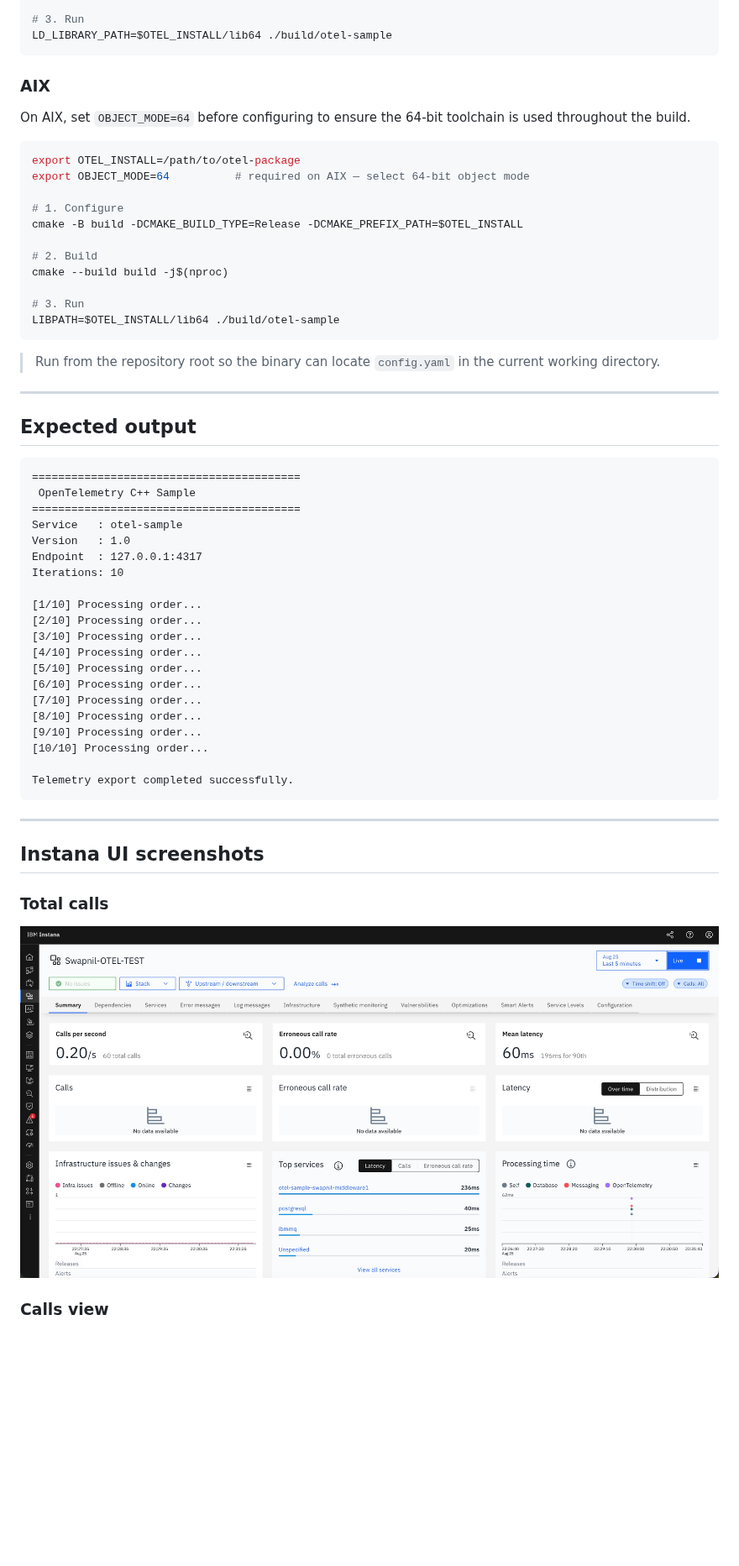
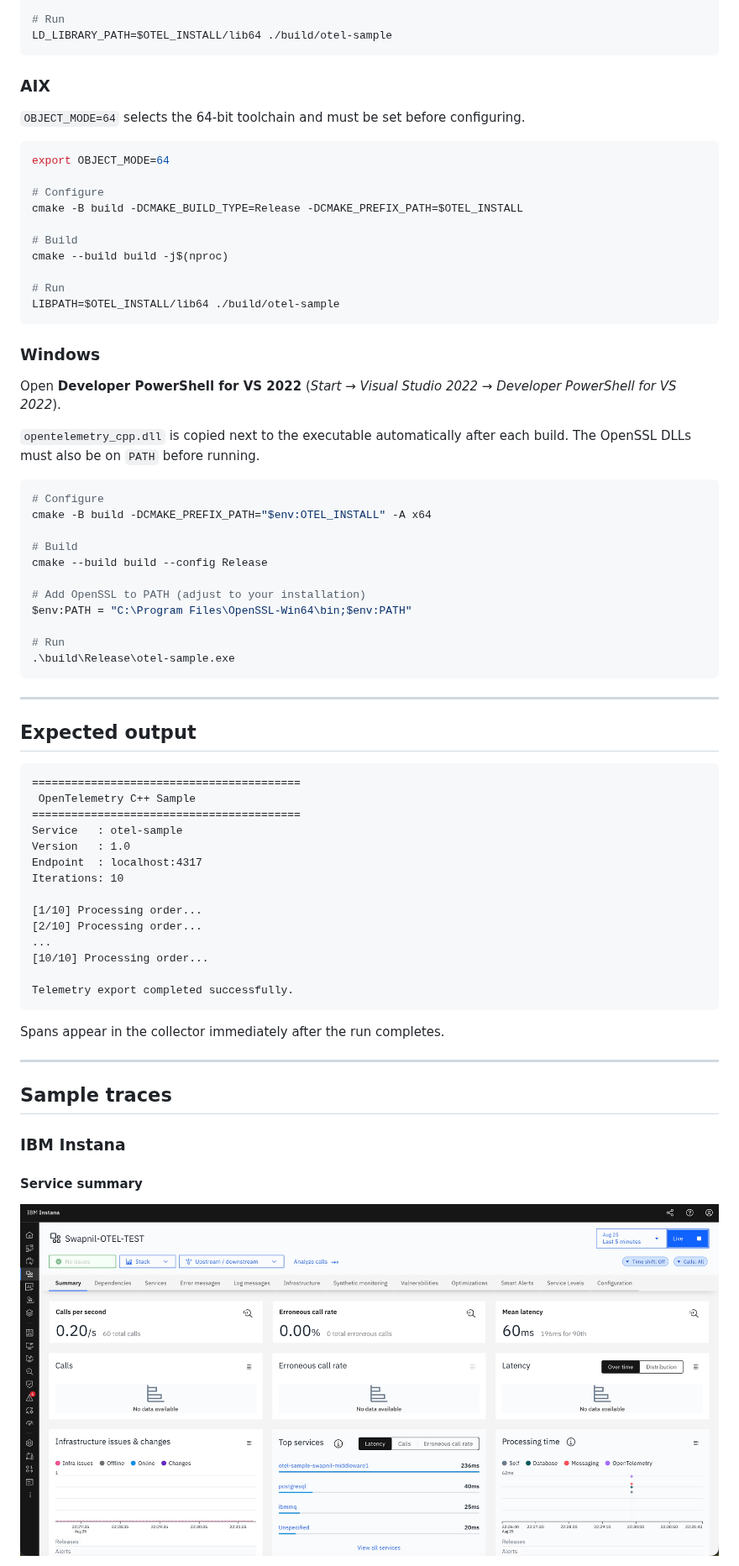
Before and after one commit to instana/otel-demos, a Markdown page: idot-cpp-sample/README.md, the part around one of its changes. Shown at 84% size. GitHub-like rendering; blank space fills up the shorter version.

````diff
--- a/idot-cpp-sample/README.md
+++ b/idot-cpp-sample/README.md
@@ -73,30 +90,46 @@ cmake -B build -DCMAKE_BUILD_TYPE=Release -DCMAKE_PREFIX_PATH=$OTEL_INSTALL
 cmake --build build -j$(nproc)
 
-# 3. Run
+# Run
 LD_LIBRARY_PATH=$OTEL_INSTALL/lib64 ./build/otel-sample
 ```
 
 ### AIX
 
-On AIX, set `OBJECT_MODE=64` before configuring to ensure the 64-bit toolchain
-is used throughout the build.
+`OBJECT_MODE=64` selects the 64-bit toolchain and must be set before configuring.
 
 ```bash
-export OTEL_INSTALL=/path/to/otel-package
-export OBJECT_MODE=64          # required on AIX — select 64-bit object mode
+export OBJECT_MODE=64
 
-# 1. Configure
+# Configure
 cmake -B build -DCMAKE_BUILD_TYPE=Release -DCMAKE_PREFIX_PATH=$OTEL_INSTALL
 
-# 2. Build
+# Build
 cmake --build build -j$(nproc)
 
-# 3. Run
+# Run
 LIBPATH=$OTEL_INSTALL/lib64 ./build/otel-sample
 ```
 
-> Run from the repository root so the binary can locate `config.yaml` in the
-> current working directory.
+### Windows
+
+Open **Developer PowerShell for VS 2022** (*Start → Visual Studio 2022 → Developer PowerShell for VS 2022*).
+
+`opentelemetry_cpp.dll` is copied next to the executable automatically after
+each build. The OpenSSL DLLs must also be on `PATH` before running.
+
+```powershell
+# Configure
+cmake -B build -DCMAKE_PREFIX_PATH="$env:OTEL_INSTALL" -A x64
+
+# Build
+cmake --build build --config Release
+
+# Add OpenSSL to PATH (adjust to your installation)
+$env:PATH = "C:\Program Files\OpenSSL-Win64\bin;$env:PATH"
+
+# Run
+.\build\Release\otel-sample.exe
+```
 
 ---
 
@@ -108,30 +141,26 @@ LIBPATH=$OTEL_INSTALL/lib64 ./build/otel-sample
 =========================================
 Service   : otel-sample
 Version   : 1.0
-Endpoint  : 127.0.0.1:4317
+Endpoint  : localhost:4317
 Iterations: 10
 
 [1/10] Processing order...
 [2/10] Processing order...
-[3/10] Processing order...
-[4/10] Processing order...
-[5/10] Processing order...
-[6/10] Processing order...
-[7/10] Processing order...
-[8/10] Processing order...
-[9/10] Processing order...
+...
 [10/10] Processing order...
 
 Telemetry export completed successfully.
 ```
 
+Spans appear in the collector immediately after the run completes.
+
 ---
 
-## Instana UI screenshots
+## Sample traces
 
-### Total calls
+### IBM Instana
 
-![Instana total calls view](images/total-calls.jpg)
+#### Service summary
 
-### Calls view
+![Instana service summary](images/total-calls.jpg)
 
````
Also changed, not shown: other parts of idot-cpp-sample/README.md (+88 -78 lines), idot-cpp-sample/images/otel_collector_calls.jpg (added), idot-cpp-sample/images/otel_collector_traces.jpg (added), 3 other files.
